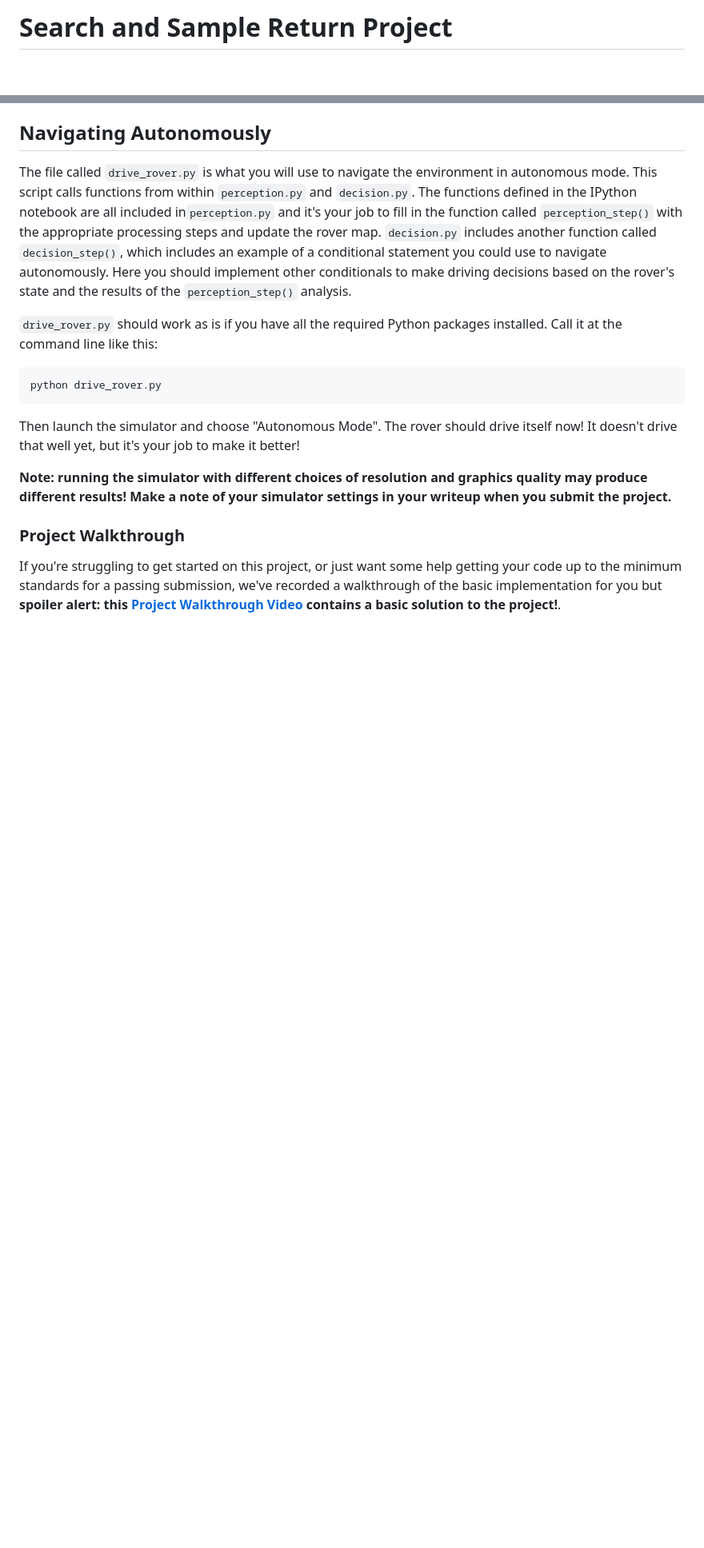
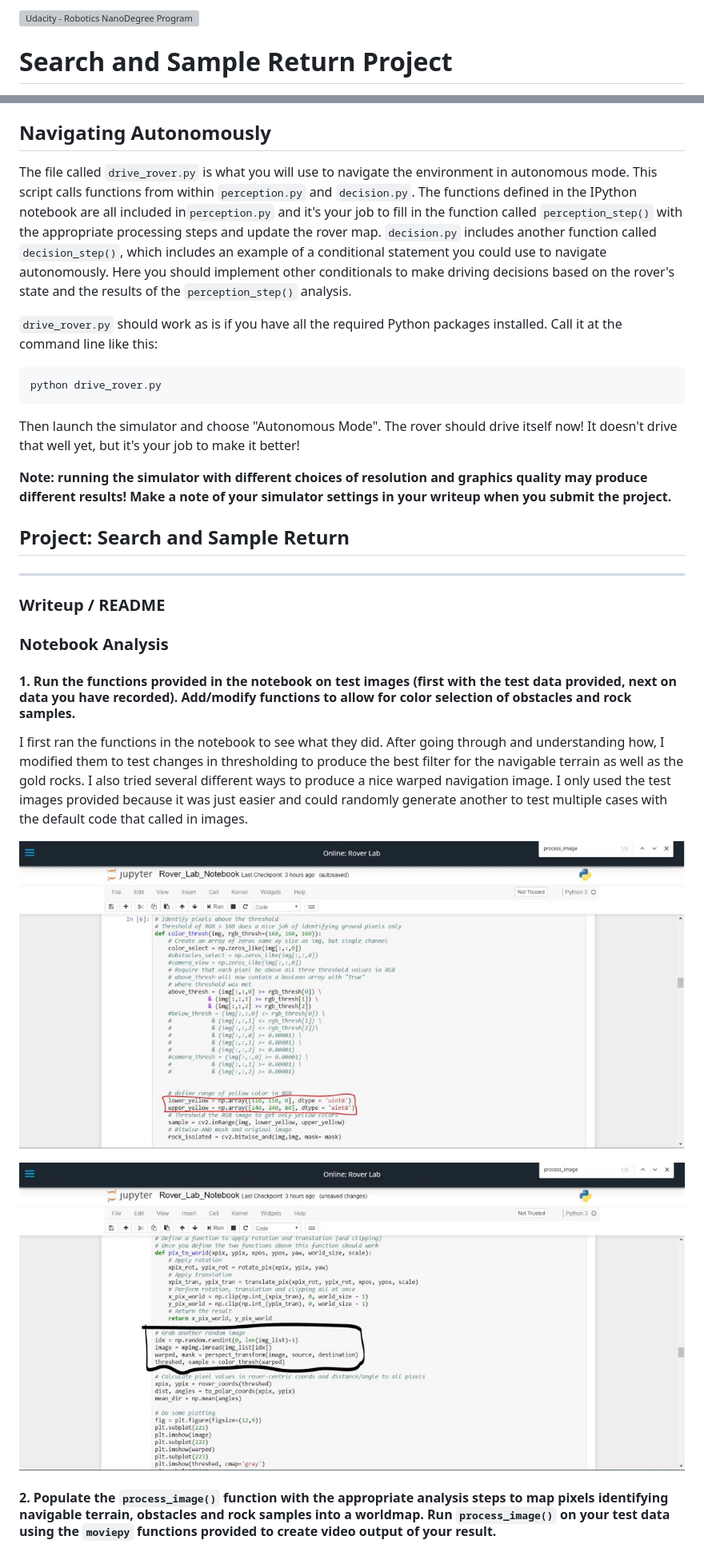
Before and after one commit to imakhadmi/RoboND-Rover-Project, a Markdown page: README.md, 2 parts joined by grey strips. Shown: that part at 80% size. GitHub-like rendering; pictures changed too: misc/rover_lab_notebook.jpg (added), misc/rover_lab_notebook_2.jpg (added); blank space fills up the shorter version; grey boxes are pictures that could not be loaded.

Commit message:
Update README with report and images at the end

```diff
--- a/README.md
+++ b/README.md
@@ -1,5 +1,9 @@
 [//]: # (Image References)
 [image_0]: ./misc/rover_image.jpg
+[image_1]: ./misc/rover_lab_notebook.jpg
+[image_2]: ./misc/rover_lab_notebook_2.jpg
+[image_3]: ./misc/rover_lab_notebook_3.jpg
+[image_4]: ./misc/rover_code_snippet.jpg
 [![Udacity - Robotics NanoDegree Program](https://s3-us-west-1.amazonaws.com/udacity-robotics/Extra+Images/RoboND_flag.png)](https://www.udacity.com/robotics)
 # Search and Sample Return Project
 
@@ -48,5 +52,18 @@ Then launch the simulator and choose "Autonomous Mode".  The rover should drive
 
 **Note: running the simulator with different choices of resolution and graphics quality may produce different results!  Make a note of your simulator settings in your writeup when you submit the project.**
 
-### Project Walkthrough
-If you're struggling to get started on this project, or just want some help getting your code up to the minimum standards for a passing submission, we've recorded a walkthrough of the basic implementation for you but **spoiler alert: this [Project Walkthrough Video](https://www.youtube.com/watch?v=oJA6QHDPdQw) contains a basic solution to the project!**.
+
+## Project: Search and Sample Return
+---
+### Writeup / README
+### Notebook Analysis
+#### 1. Run the functions provided in the notebook on test images (first with the test data provided, next on data you have recorded). Add/modify functions to allow for color selection of obstacles and rock samples.
+
+I first ran the functions in the notebook to see what they did. After going through and understanding how, I modified them to test changes in thresholding to produce the best filter for the navigable terrain as well as the gold rocks. I also tried several different ways to produce a nice warped navigation image. I only used the test images provided because it was just easier and could randomly generate another to test multiple cases with the default code that called in images.
+
+![alt text][image_1]
+
+![alt text][image_2]
+
+#### 2. Populate the `process_image()` function with the appropriate analysis steps to map pixels identifying navigable terrain, obstacles and rock samples into a worldmap. Run `process_image()` on your test data using the `moviepy` functions provided to create video output of your result.
+
```
Also changed, not shown: other parts of README.md (+16 -0 lines), misc/rover_code_snippet.jpg (added), misc/rover_image.jpg (added), misc/rover_lab_notebook_3.jpg (added).
